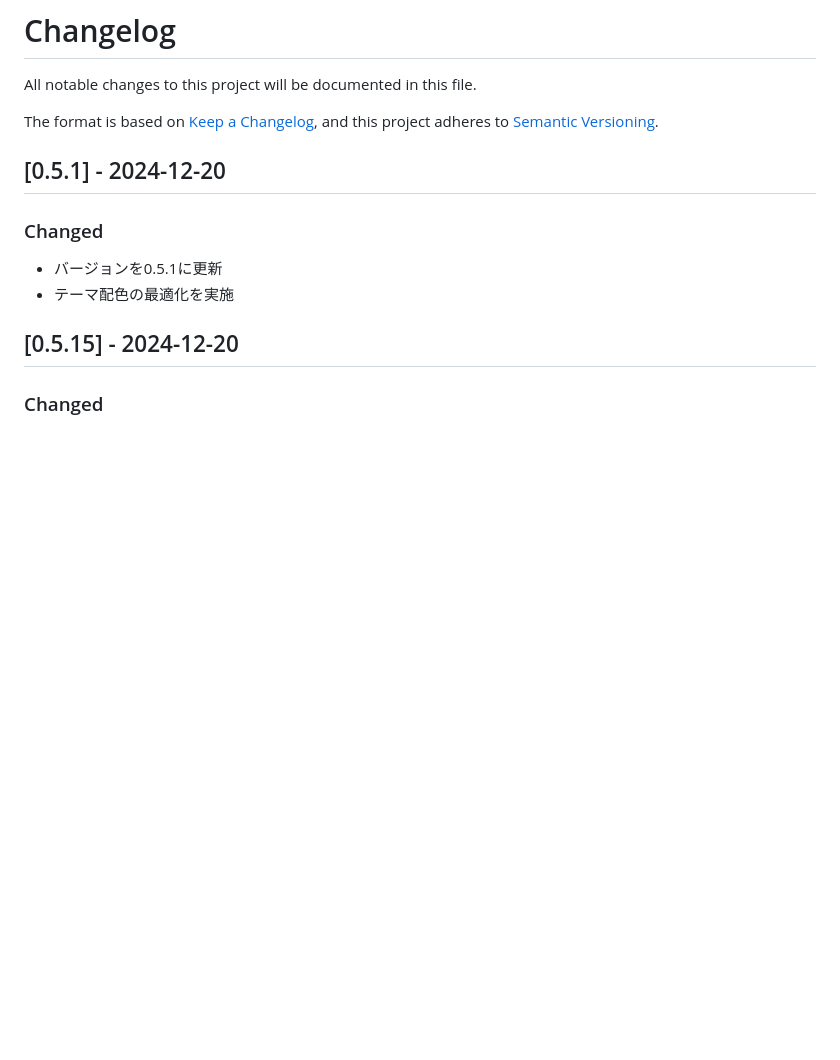
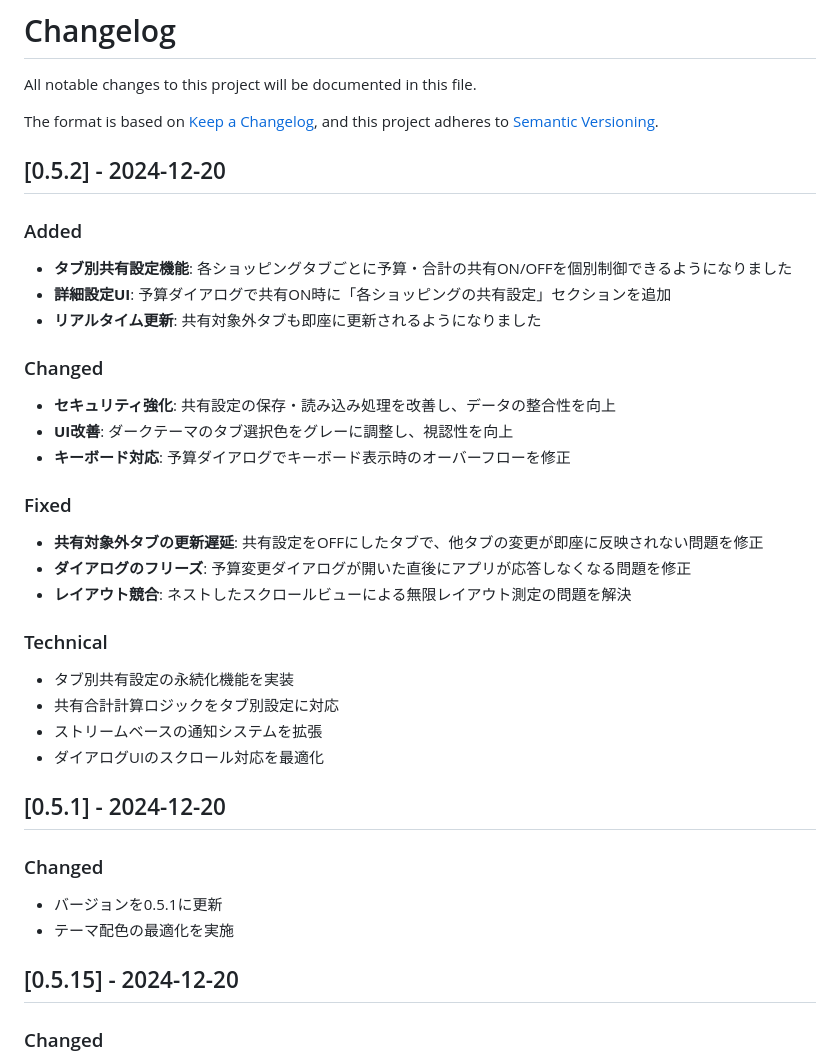
Before and after one commit to IKcoding-jp/maikago, a Markdown page: CHANGELOG.md, the part around the change. Drawn GitHub-style; blank space fills up the shorter version.

Commit message:
docs: v0.5.2のリリースノートを追加

```diff
--- a/CHANGELOG.md
+++ b/CHANGELOG.md
@@ -4,6 +4,29 @@ All notable changes to this project will be documented in this file.
 
 The format is based on [Keep a Changelog](https://keepachangelog.com/en/1.0.0/),
 and this project adheres to [Semantic Versioning](https://semver.org/spec/v2.0.0.html).
+
+## [0.5.2] - 2024-12-20
+
+### Added
+- **タブ別共有設定機能**: 各ショッピングタブごとに予算・合計の共有ON/OFFを個別制御できるようになりました
+- **詳細設定UI**: 予算ダイアログで共有ON時に「各ショッピングの共有設定」セクションを追加
+- **リアルタイム更新**: 共有対象外タブも即座に更新されるようになりました
+
+### Changed
+- **セキュリティ強化**: 共有設定の保存・読み込み処理を改善し、データの整合性を向上
+- **UI改善**: ダークテーマのタブ選択色をグレーに調整し、視認性を向上
+- **キーボード対応**: 予算ダイアログでキーボード表示時のオーバーフローを修正
+
+### Fixed
+- **共有対象外タブの更新遅延**: 共有設定をOFFにしたタブで、他タブの変更が即座に反映されない問題を修正
+- **ダイアログのフリーズ**: 予算変更ダイアログが開いた直後にアプリが応答しなくなる問題を修正
+- **レイアウト競合**: ネストしたスクロールビューによる無限レイアウト測定の問題を解決
+
+### Technical
+- タブ別共有設定の永続化機能を実装
+- 共有合計計算ロジックをタブ別設定に対応
+- ストリームベースの通知システムを拡張
+- ダイアログUIのスクロール対応を最適化
 
 ## [0.5.1] - 2024-12-20
 
```
